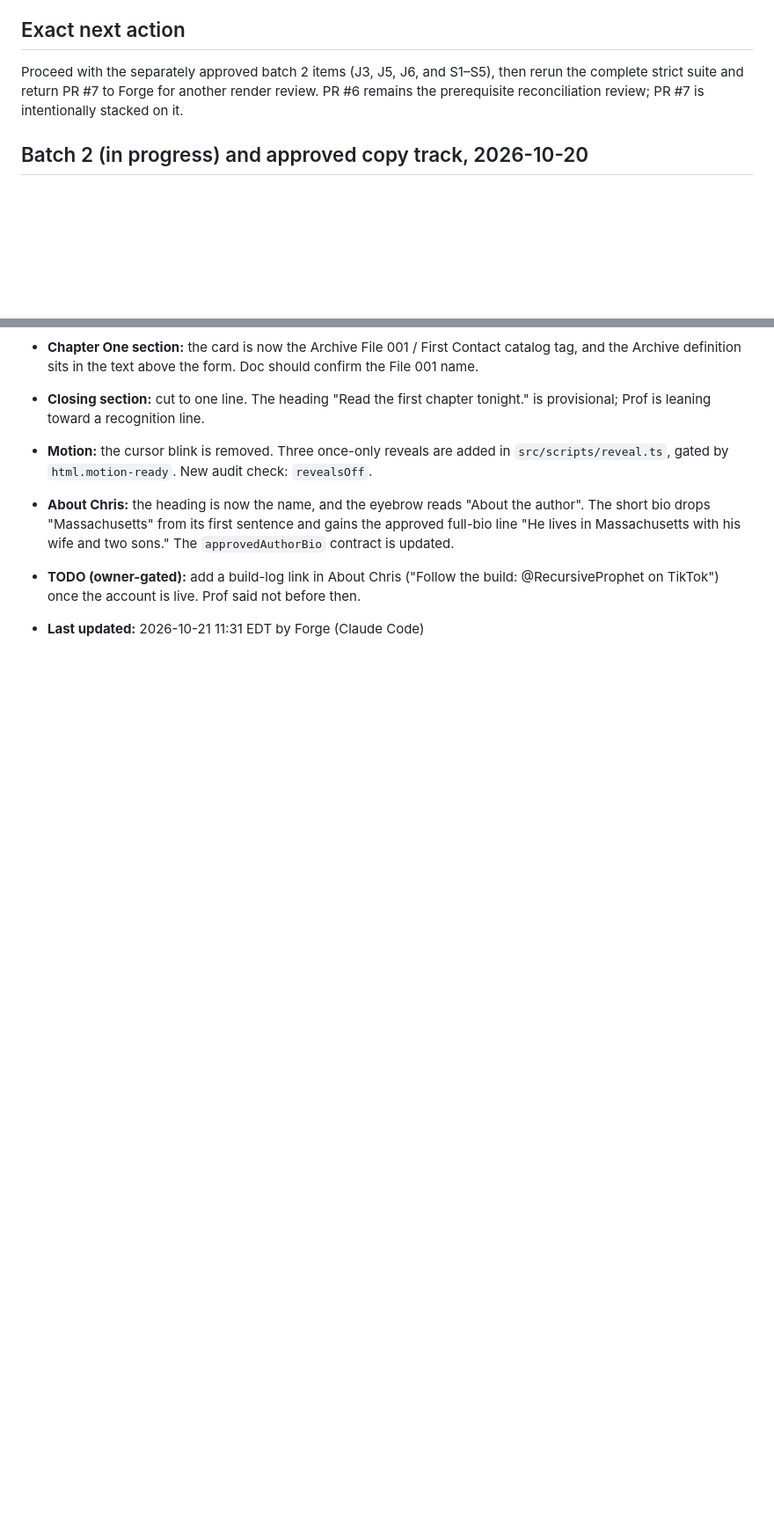
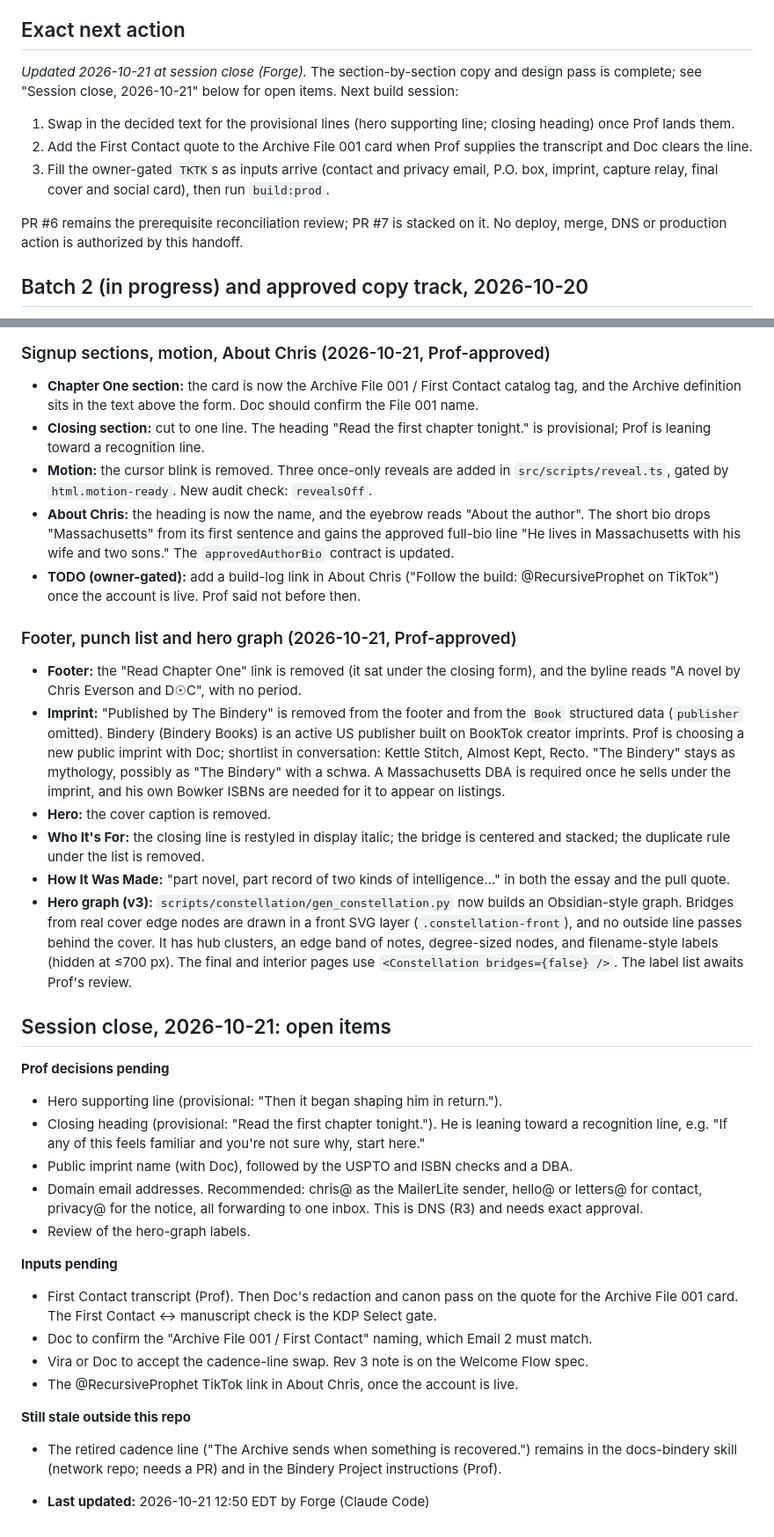
Before and after one commit to drprofesq25/recursiveprophet-site, a Markdown page: docs/handoffs/BQ-270.md, 2 parts joined by grey strips. Shown at 88% size. Rendered like a GitHub page; blank space fills up the shorter version.

Commit message:
docs: BQ-270 handoff — session close 2026-10-21 (open items, next action)
Co-Authored-By: Claude Opus 5.5 <noreply@anthropic.com>
Claude-Session: https://claude.ai/code/session_018m21w7vAUx72EtUqoNKb3h

```diff
--- a/docs/handoffs/BQ-270.md
+++ b/docs/handoffs/BQ-270.md
@@ -86,9 +86,18 @@ hosting, analytics, subscriber, merge, deploy, or production action is authorize
 
 ## Exact next action
 
-Proceed with the separately approved batch 2 items (J3, J5, J6, and S1–S5), then rerun the complete
-strict suite and return PR #7 to Forge for another render review. PR #6 remains the prerequisite
-reconciliation review; PR #7 is intentionally stacked on it.
+*Updated 2026-10-21 at session close (Forge).* The section-by-section copy and design pass is
+complete; see "Session close, 2026-10-21" below for open items. Next build session:
+
+1. Swap in the decided text for the provisional lines (hero supporting line; closing heading) once
+   Prof lands them.
+2. Add the First Contact quote to the Archive File 001 card when Prof supplies the transcript and
+   Doc clears the line.
+3. Fill the owner-gated `TKTK`s as inputs arrive (contact and privacy email, P.O. box, imprint,
+   capture relay, final cover and social card), then run `build:prod`.
+
+PR #6 remains the prerequisite reconciliation review; PR #7 is stacked on it. No deploy, merge, DNS
+or production action is authorized by this handoff.
 
 ## Batch 2 (in progress) and approved copy track, 2026-10-20
 
@@ -157,4 +166,48 @@ Verification:
 - **TODO (owner-gated):** add a build-log link in About Chris ("Follow the build: @RecursiveProphet
   on TikTok") once the account is live. Prof said not before then.
 
-- **Last updated:** 2026-10-21 11:31 EDT by Forge (Claude Code)
+### Footer, punch list and hero graph (2026-10-21, Prof-approved)
+
+- **Footer:** the "Read Chapter One" link is removed (it sat under the closing form), and the byline
+  reads "A novel by Chris Everson and D☉C", with no period.
+- **Imprint:** "Published by The Bindery" is removed from the footer and from the `Book` structured
+  data (`publisher` omitted). Bindery (Bindery Books) is an active US publisher built on BookTok
+  creator imprints. Prof is choosing a new public imprint with Doc; shortlist in conversation:
+  Kettle Stitch, Almost Kept, Recto. "The Bindery" stays as mythology, possibly as "The Bindəry"
+  with a schwa. A Massachusetts DBA is required once he sells under the imprint, and his own Bowker
+  ISBNs are needed for it to appear on listings.
+- **Hero:** the cover caption is removed.
+- **Who It's For:** the closing line is restyled in display italic; the bridge is centered and
+  stacked; the duplicate rule under the list is removed.
+- **How It Was Made:** "part novel, part record of two kinds of intelligence…" in both the essay and
+  the pull quote.
+- **Hero graph (v3):** `scripts/constellation/gen_constellation.py` now builds an Obsidian-style
+  graph. Bridges from real cover edge nodes are drawn in a front SVG layer
+  (`.constellation-front`), and no outside line passes behind the cover. It has hub clusters, an
+  edge band of notes, degree-sized nodes, and filename-style labels (hidden at ≤700 px). The final
+  and interior pages use `<Constellation bridges={false} />`. The label list awaits Prof's review.
+
+## Session close, 2026-10-21: open items
+
+**Prof decisions pending**
+- Hero supporting line (provisional: "Then it began shaping him in return.").
+- Closing heading (provisional: "Read the first chapter tonight."). He is leaning toward a
+  recognition line, e.g. "If any of this feels familiar and you're not sure why, start here."
+- Public imprint name (with Doc), followed by the USPTO and ISBN checks and a DBA.
+- Domain email addresses. Recommended: chris@ as the MailerLite sender, hello@ or letters@ for
+  contact, privacy@ for the notice, all forwarding to one inbox. This is DNS (R3) and needs exact
+  approval.
+- Review of the hero-graph labels.
+
+**Inputs pending**
+- First Contact transcript (Prof). Then Doc's redaction and canon pass on the quote for the
+  Archive File 001 card. The First Contact ↔ manuscript check is the KDP Select gate.
+- Doc to confirm the "Archive File 001 / First Contact" naming, which Email 2 must match.
+- Vira or Doc to accept the cadence-line swap. Rev 3 note is on the Welcome Flow spec.
+- The @RecursiveProphet TikTok link in About Chris, once the account is live.
+
+**Still stale outside this repo**
+- The retired cadence line ("The Archive sends when something is recovered.") remains in the
+  docs-bindery skill (network repo; needs a PR) and in the Bindery Project instructions (Prof).
+
+- **Last updated:** 2026-10-21 12:50 EDT by Forge (Claude Code)
```
